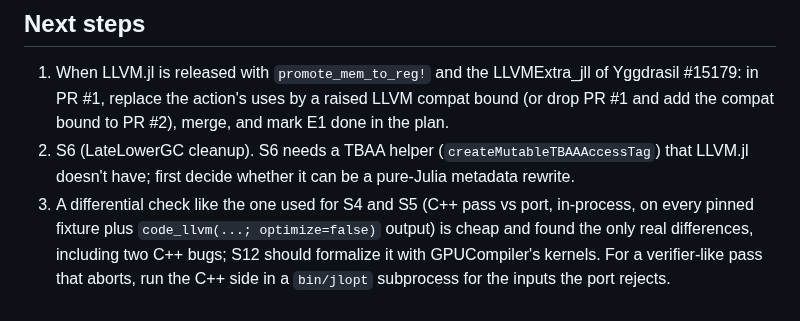
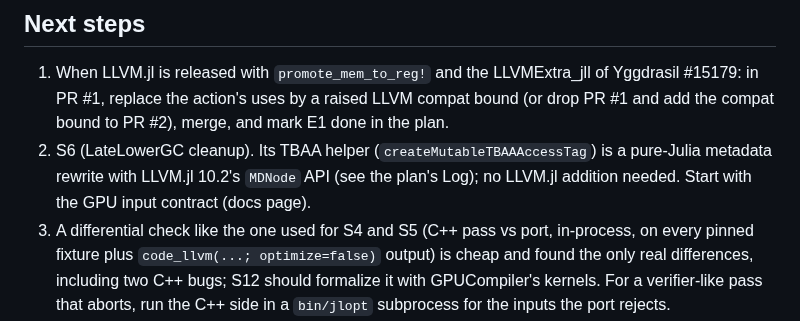
Before and after one commit to JuliaLLVM/JuliaIR.jl, a Markdown page: HANDOFF.md, the part around the change. Drawn GitHub-style.

Commit message:
Note how S6 can rewrite TBAA tags in the hand-off

```diff
--- a/HANDOFF.md
+++ b/HANDOFF.md
@@ -100,9 +100,9 @@ keeping, the verifier's error type) are in the plan's Log and `docs/src/index.md
 1. When LLVM.jl is released with `promote_mem_to_reg!` and the LLVMExtra_jll of Yggdrasil
    #15179: in PR #1, replace the action's uses by a raised LLVM compat bound (or drop PR #1
    and add the compat bound to PR #2), merge, and mark E1 done in the plan.
-2. S6 (LateLowerGC cleanup). S6 needs a
-   TBAA helper (`createMutableTBAAAccessTag`) that LLVM.jl doesn't have; first decide
-   whether it can be a pure-Julia metadata rewrite.
+2. S6 (LateLowerGC cleanup). Its TBAA helper (`createMutableTBAAAccessTag`) is a
+   pure-Julia metadata rewrite with LLVM.jl 10.2's `MDNode` API (see the plan's Log);
+   no LLVM.jl addition needed. Start with the GPU input contract (docs page).
 3. A differential check like the one used for S4 and S5 (C++ pass vs port, in-process, on
    every pinned fixture plus `code_llvm(...; optimize=false)` output) is cheap and found
    the only real differences, including two C++ bugs; S12 should formalize it with
```
